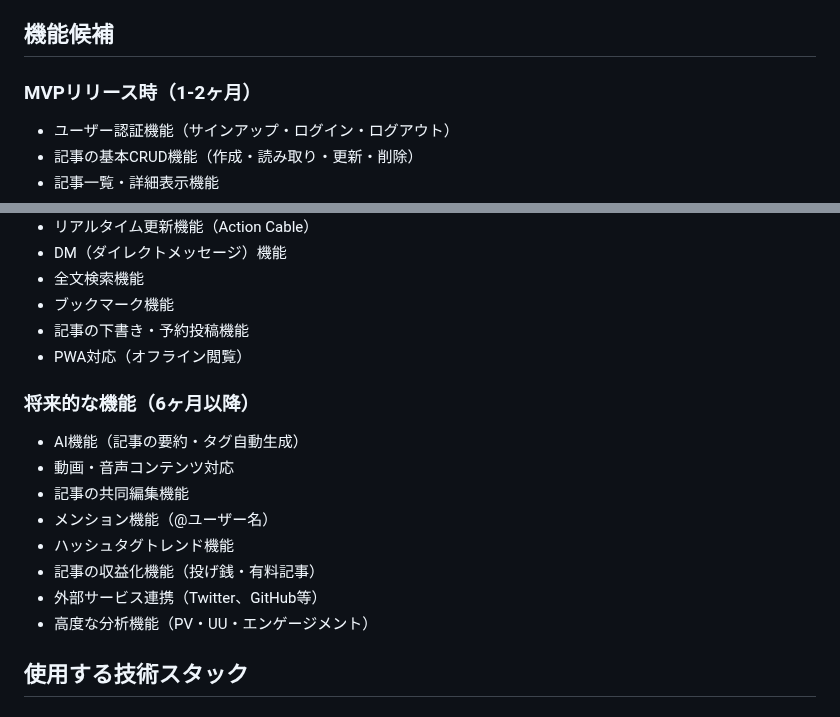
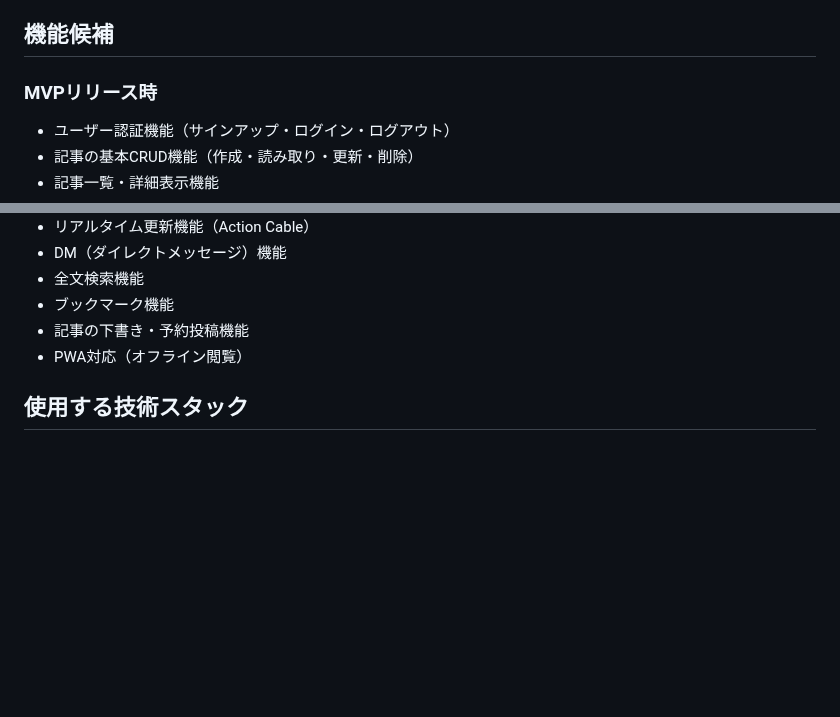
Before and after one commit to umaume/BLOG-APP, a Markdown page: README.md, 2 parts joined by grey strips. GitHub-like rendering; blank space fills up the shorter version.

Commit message:
fix:READMEの修正

```diff
--- a/README.md
+++ b/README.md
@@ -43,7 +43,7 @@ URLのプレビュー機能やブラウザ通知機能により、よりイン
 
 ## 機能候補
 
-### MVPリリース時（1-2ヶ月）
+### MVPリリース時
 - ユーザー認証機能（サインアップ・ログイン・ログアウト）
 - 記事の基本CRUD機能（作成・読み取り・更新・削除）
 - 記事一覧・詳細表示機能
@@ -65,16 +65,6 @@ URLのプレビュー機能やブラウザ通知機能により、よりイン
 - ブックマーク機能
 - 記事の下書き・予約投稿機能
 - PWA対応（オフライン閲覧）
-
-### 将来的な機能（6ヶ月以降）
-- AI機能（記事の要約・タグ自動生成）
-- 動画・音声コンテンツ対応
-- 記事の共同編集機能
-- メンション機能（@ユーザー名）
-- ハッシュタグトレンド機能
-- 記事の収益化機能（投げ銭・有料記事）
-- 外部サービス連携（Twitter、GitHub等）
-- 高度な分析機能（PV・UU・エンゲージメント）
 
 ## 使用する技術スタック
 
```
